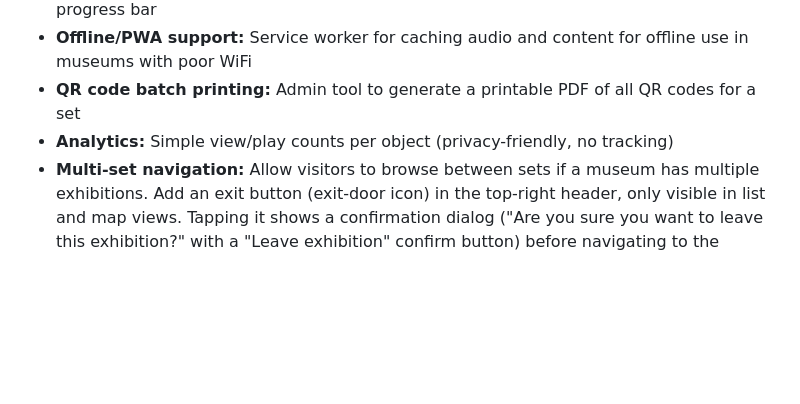
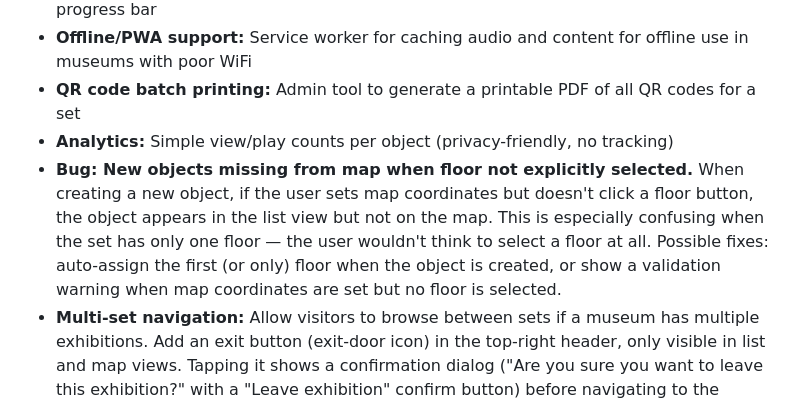
Before and after one commit to nielsswinkels/augus, a Markdown page: docs/future-work.md, the part around the change. GitHub-like rendering; blank space fills up the shorter version.

Commit message:
Document map floor assignment bug in future work
New objects don't appear on the map if a floor isn't explicitly
selected, even when only one floor exists.

https://claude.ai/code/session_015cYg3XzJyGwCor2Jbnqu4Q

```diff
--- a/docs/future-work.md
+++ b/docs/future-work.md
@@ -75,4 +75,5 @@ Replace the raw HTML textarea in the admin set form with a rich text editor supp
 - **Offline/PWA support:** Service worker for caching audio and content for offline use in museums with poor WiFi
 - **QR code batch printing:** Admin tool to generate a printable PDF of all QR codes for a set
 - **Analytics:** Simple view/play counts per object (privacy-friendly, no tracking)
+- **Bug: New objects missing from map when floor not explicitly selected.** When creating a new object, if the user sets map coordinates but doesn't click a floor button, the object appears in the list view but not on the map. This is especially confusing when the set has only one floor — the user wouldn't think to select a floor at all. Possible fixes: auto-assign the first (or only) floor when the object is created, or show a validation warning when map coordinates are set but no floor is selected.
 - **Multi-set navigation:** Allow visitors to browse between sets if a museum has multiple exhibitions. Add an exit button (exit-door icon) in the top-right header, only visible in list and map views. Tapping it shows a confirmation dialog ("Are you sure you want to leave this exhibition?" with a "Leave exhibition" confirm button) before navigating to the welcome/exhibition list page. Hidden entirely when only one exhibition exists. Use the existing `btn btn--icon` style to keep it subtle. Consider header space at large font sizes with long exhibition names. After confirming, move focus to the welcome page heading for screen reader accessibility.
```
